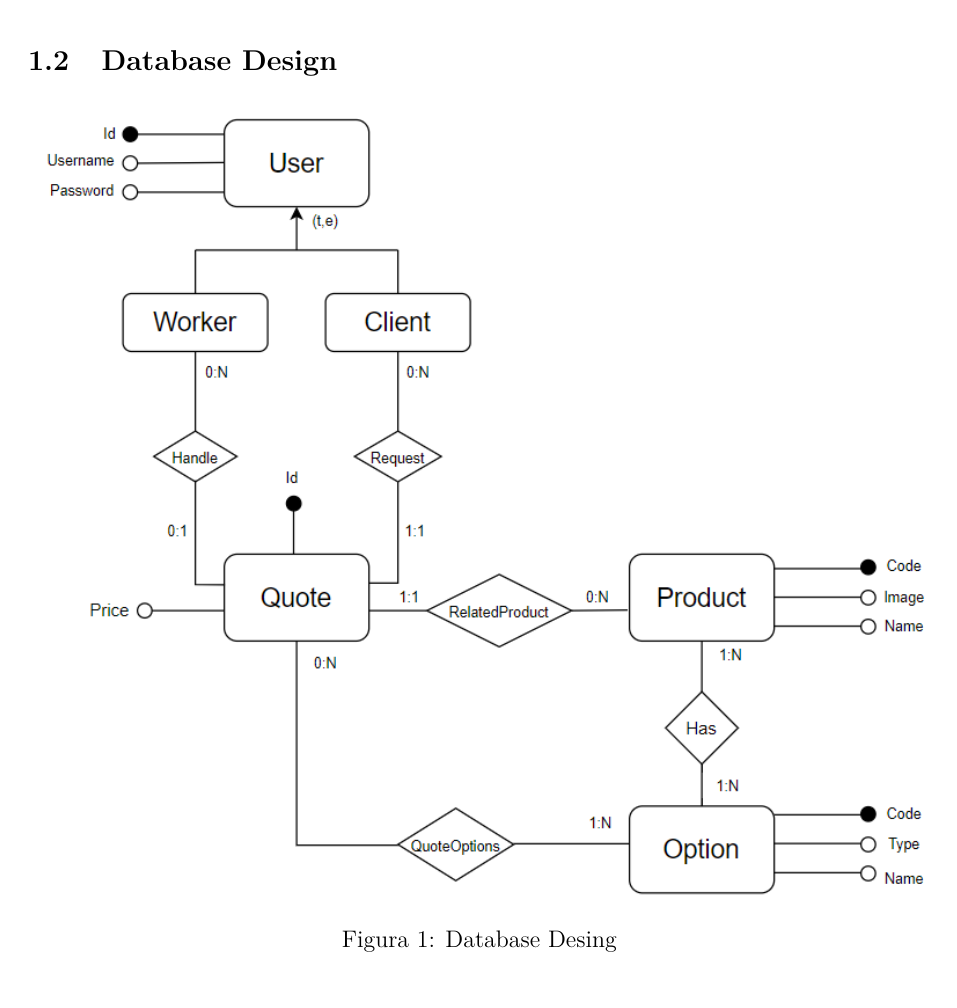
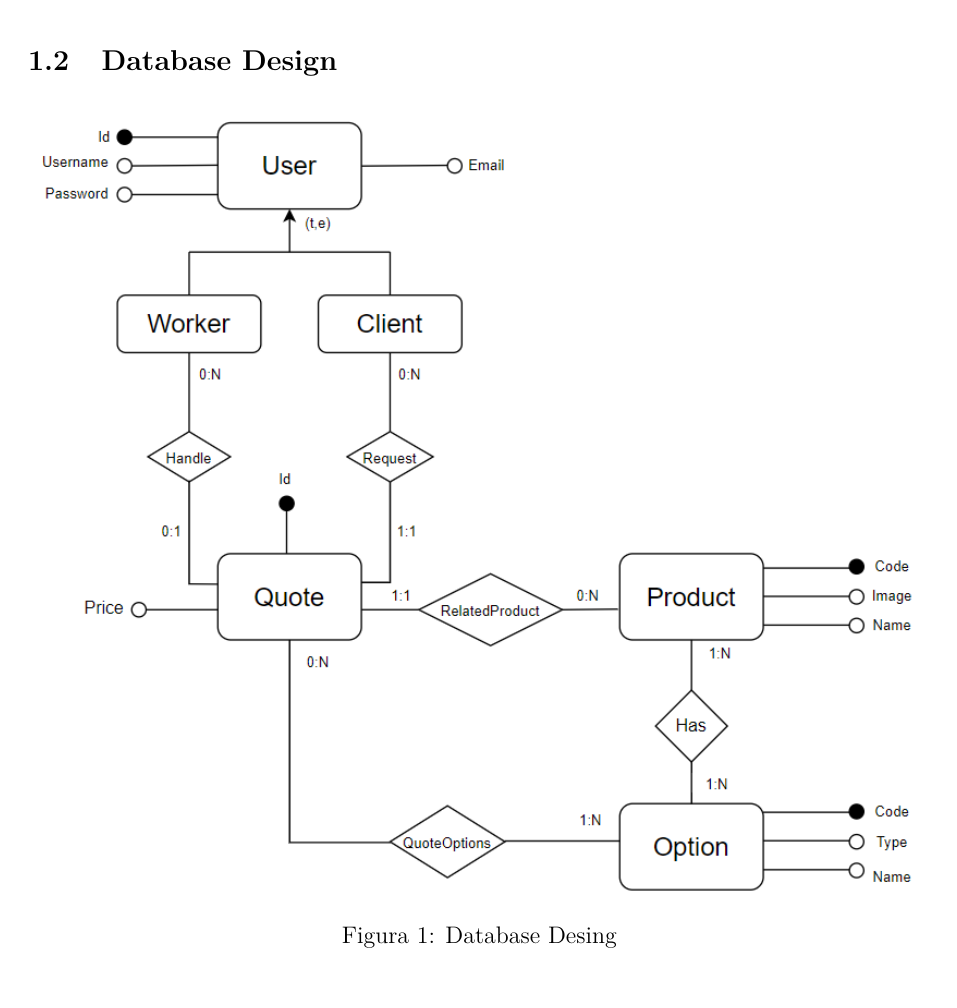
Before and after one commit to ManuMerlo/Web-App-Project-TIW-2022-Inghilleri-Merlo, a LaTeX document (documentation/Documentation.tex): part of page 4 of 19, cut so that both start at the same text. Compiled offline with pdfLaTeX.

Commit message:
Updated documentation

```diff
--- a/documentation/Documentation.tex
+++ b/documentation/Documentation.tex
@@ -64,7 +64,7 @@ Un’applicazione web consente la gestione di richieste di preventivi per prodot
 \subsection{Database Design}
 \begin{figure}[h!]
 	\centering
-	\includegraphics[width=1\textwidth]{PureHTML_images/quotemanagementdesign1.png}
+	\includegraphics[width=1\textwidth]{PureHTML_images/quotemanagementdesign.png}
 	\caption{Database Desing}
 	\label{figure:database_design}
 \end{figure}
```
Also changed, not shown: documentation/Documentation.pdf, documentation/PureHTML_images/quotemanagementdesign.png, documentation/PureHTML_images/quotemanagementdesign1.png (deleted), documentation/Documentation.tex (2 more changed lines), 1 other file.
